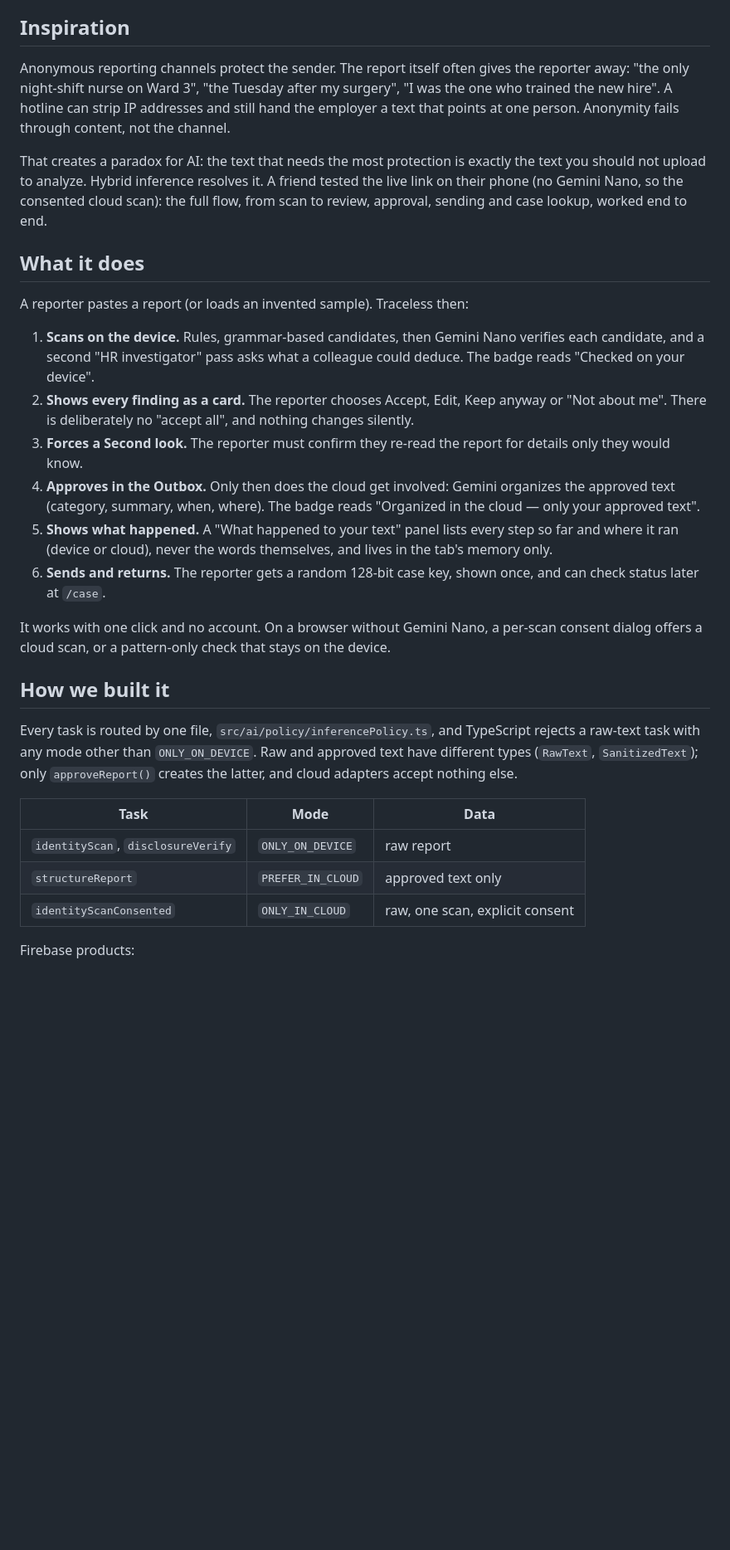
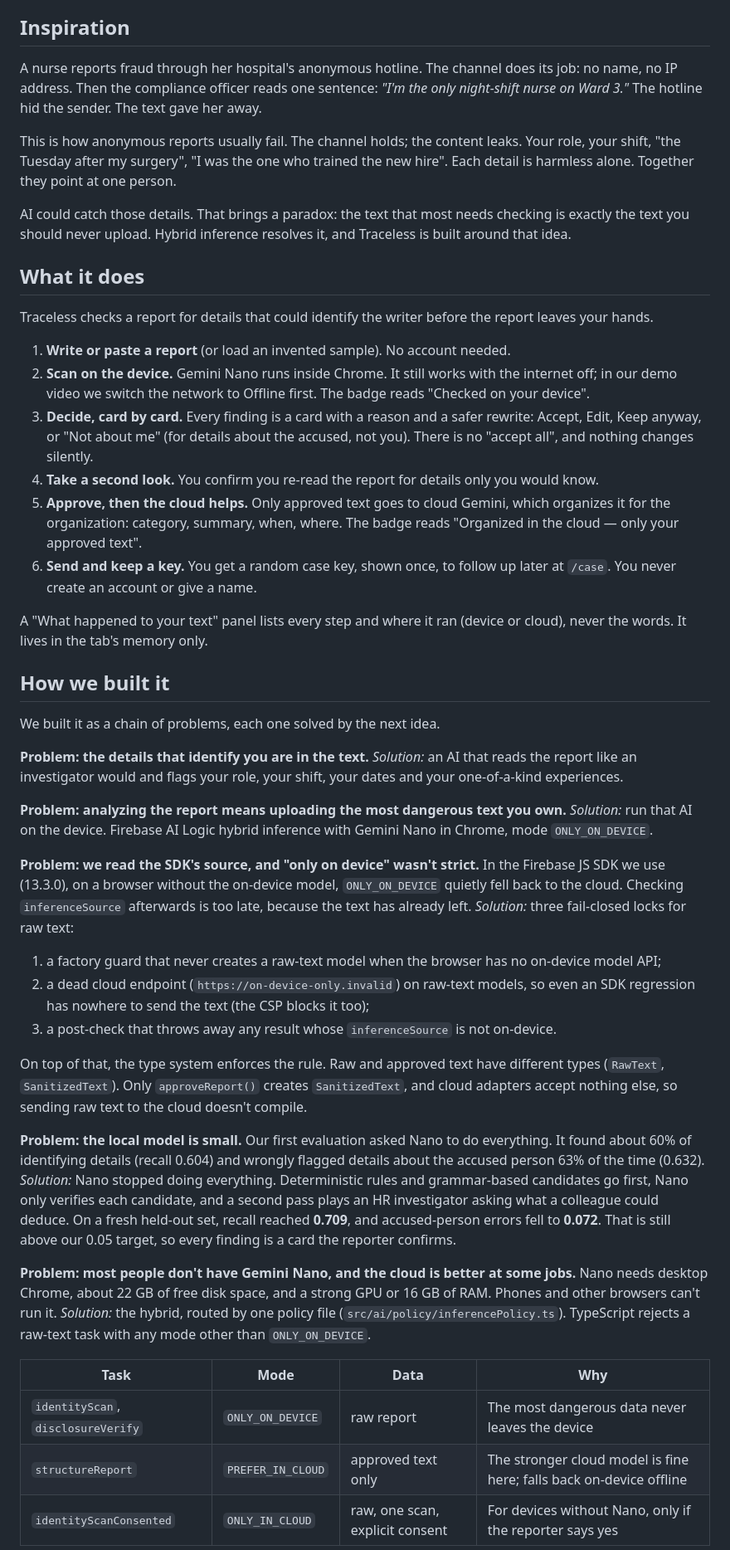
Before and after one commit to GabrielNegreiro28/traceless, a Markdown page: docs/submission/devpost.md, the part around one of its changes. Shown at 83% size. GitHub-like rendering; blank space fills up the shorter version.

```diff
--- a/docs/submission/devpost.md
+++ b/docs/submission/devpost.md
@@ -6,31 +6,48 @@ Live app (no sign-up): https://traceless-92f85.web.app · Video: https://youtu.b
 
 ## Inspiration
 
-Anonymous reporting channels protect the sender. The report itself often gives the reporter away: "the only night-shift nurse on Ward 3", "the Tuesday after my surgery", "I was the one who trained the new hire". A hotline can strip IP addresses and still hand the employer a text that points at one person. Anonymity fails through content, not the channel.
+A nurse reports fraud through her hospital's anonymous hotline. The channel does its job: no name, no IP address. Then the compliance officer reads one sentence: _"I'm the only night-shift nurse on Ward 3."_ The hotline hid the sender. The text gave her away.
 
-That creates a paradox for AI: the text that needs the most protection is exactly the text you should not upload to analyze. Hybrid inference resolves it. A friend tested the live link on their phone (no Gemini Nano, so the consented cloud scan): the full flow, from scan to review, approval, sending and case lookup, worked end to end.
+This is how anonymous reports usually fail. The channel holds; the content leaks. Your role, your shift, "the Tuesday after my surgery", "I was the one who trained the new hire". Each detail is harmless alone. Together they point at one person.
+
+AI could catch those details. That brings a paradox: the text that most needs checking is exactly the text you should never upload. Hybrid inference resolves it, and Traceless is built around that idea.
 
 ## What it does
 
-A reporter pastes a report (or loads an invented sample). Traceless then:
+Traceless checks a report for details that could identify the writer before the report leaves your hands.
 
-1. **Scans on the device.** Rules, grammar-based candidates, then Gemini Nano verifies each candidate, and a second "HR investigator" pass asks what a colleague could deduce. The badge reads "Checked on your device".
-2. **Shows every finding as a card.** The reporter chooses Accept, Edit, Keep anyway or "Not about me". There is deliberately no "accept all", and nothing changes silently.
-3. **Forces a Second look.** The reporter must confirm they re-read the report for details only they would know.
-4. **Approves in the Outbox.** Only then does the cloud get involved: Gemini organizes the approved text (category, summary, when, where). The badge reads "Organized in the cloud — only your approved text".
-5. **Shows what happened.** A "What happened to your text" panel lists every step so far and where it ran (device or cloud), never the words themselves, and lives in the tab's memory only.
-6. **Sends and returns.** The reporter gets a random 128-bit case key, shown once, and can check status later at `/case`.
+1. **Write or paste a report** (or load an invented sample). No account needed.
+2. **Scan on the device.** Gemini Nano runs inside Chrome. It still works with the internet off; in our demo video we switch the network to Offline first. The badge reads "Checked on your device".
+3. **Decide, card by card.** Every finding is a card with a reason and a safer rewrite: Accept, Edit, Keep anyway, or "Not about me" (for details about the accused, not you). There is no "accept all", and nothing changes silently.
+4. **Take a second look.** You confirm you re-read the report for details only you would know.
+5. **Approve, then the cloud helps.** Only approved text goes to cloud Gemini, which organizes it for the organization: category, summary, when, where. The badge reads "Organized in the cloud — only your approved text".
+6. **Send and keep a key.** You get a random case key, shown once, to follow up later at `/case`. You never create an account or give a name.
 
-It works with one click and no account. On a browser without Gemini Nano, a per-scan consent dialog offers a cloud scan, or a pattern-only check that stays on the device.
+A "What happened to your text" panel lists every step and where it ran (device or cloud), never the words. It lives in the tab's memory only.
 
 ## How we built it
 
-Every task is routed by one file, `src/ai/policy/inferencePolicy.ts`, and TypeScript rejects a raw-text task with any mode other than `ONLY_ON_DEVICE`. Raw and approved text have different types (`RawText`, `SanitizedText`); only `approveReport()` creates the latter, and cloud adapters accept nothing else.
+We built it as a chain of problems, each one solved by the next idea.
 
-| Task                               | Mode              | Data                            |
-| ---------------------------------- | ----------------- | ------------------------------- |
-| `identityScan`, `disclosureVerify` | `ONLY_ON_DEVICE`  | raw report                      |
-| `structureReport`                  | `PREFER_IN_CLOUD` | approved text only              |
-| `identityScanConsented`            | `ONLY_IN_CLOUD`   | raw, one scan, explicit consent |
+**Problem: the details that identify you are in the text.** _Solution:_ an AI that reads the report like an investigator would and flags your role, your shift, your dates and your one-of-a-kind experiences.
 
-Firebase products:
+**Problem: analyzing the report means uploading the most dangerous text you own.** _Solution:_ run that AI on the device. Firebase AI Logic hybrid inference with Gemini Nano in Chrome, mode `ONLY_ON_DEVICE`.
+
+**Problem: we read the SDK's source, and "only on device" wasn't strict.** In the Firebase JS SDK we use (13.3.0), on a browser without the on-device model, `ONLY_ON_DEVICE` quietly fell back to the cloud. Checking `inferenceSource` afterwards is too late, because the text has already left. _Solution:_ three fail-closed locks for raw text:
+
+1. a factory guard that never creates a raw-text model when the browser has no on-device model API;
+2. a dead cloud endpoint (`https://on-device-only.invalid`) on raw-text models, so even an SDK regression has nowhere to send the text (the CSP blocks it too);
+3. a post-check that throws away any result whose `inferenceSource` is not on-device.
+
+On top of that, the type system enforces the rule. Raw and approved text have different types (`RawText`, `SanitizedText`). Only `approveReport()` creates `SanitizedText`, and cloud adapters accept nothing else, so sending raw text to the cloud doesn't compile.
+
+**Problem: the local model is small.** Our first evaluation asked Nano to do everything. It found about 60% of identifying details (recall 0.604) and wrongly flagged details about the accused person 63% of the time (0.632). _Solution:_ Nano stopped doing everything. Deterministic rules and grammar-based candidates go first, Nano only verifies each candidate, and a second pass plays an HR investigator asking what a colleague could deduce. On a fresh held-out set, recall reached **0.709**, and accused-person errors fell to **0.072**. That is still above our 0.05 target, so every finding is a card the reporter confirms.
+
+**Problem: most people don't have Gemini Nano, and the cloud is better at some jobs.** Nano needs desktop Chrome, about 22 GB of free disk space, and a strong GPU or 16 GB of RAM. Phones and other browsers can't run it. _Solution:_ the hybrid, routed by one policy file (`src/ai/policy/inferencePolicy.ts`). TypeScript rejects a raw-text task with any mode other than `ONLY_ON_DEVICE`.
+
+| Task                               | Mode              | Data                            | Why                                                                 |
+| ---------------------------------- | ----------------- | ------------------------------- | ------------------------------------------------------------------- |
+| `identityScan`, `disclosureVerify` | `ONLY_ON_DEVICE`  | raw report                      | The most dangerous data never leaves the device                     |
+| `structureReport`                  | `PREFER_IN_CLOUD` | approved text only              | The stronger cloud model is fine here; falls back on-device offline |
+| `identityScanConsented`            | `ONLY_IN_CLOUD`   | raw, one scan, explicit consent | For devices without Nano, only if the reporter says yes             |
+
```
Also changed, not shown: other parts of docs/submission/devpost.md (+26 -17 lines), README.md (+15 -2 lines), docs/screenshots/offline-review.png (added).
